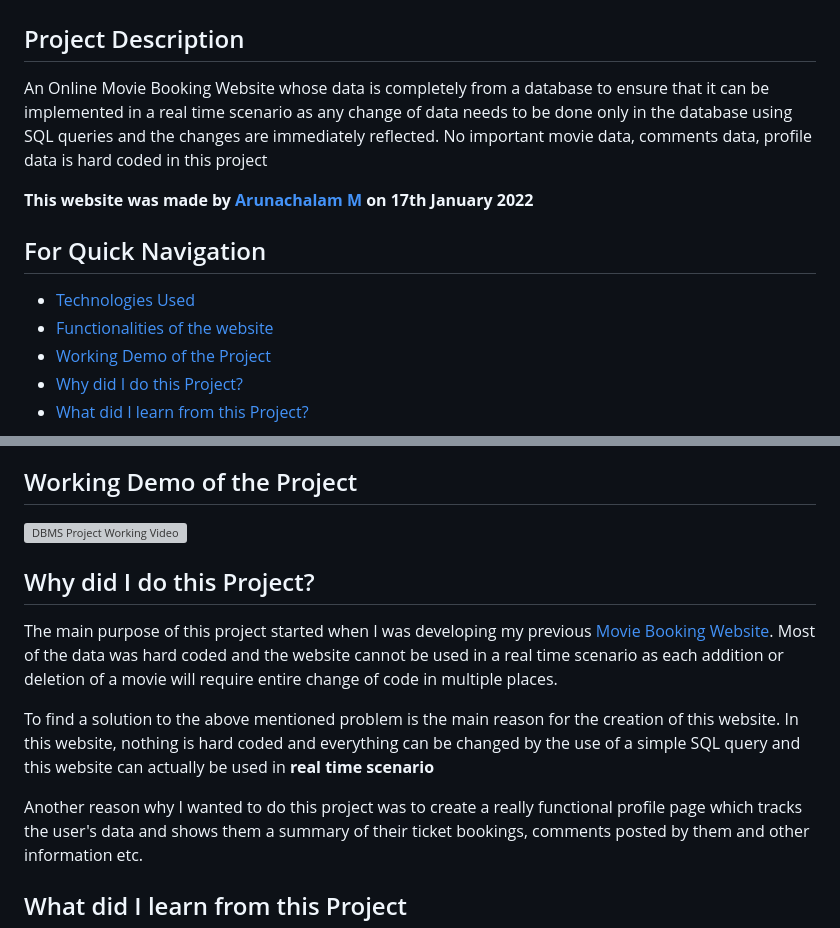
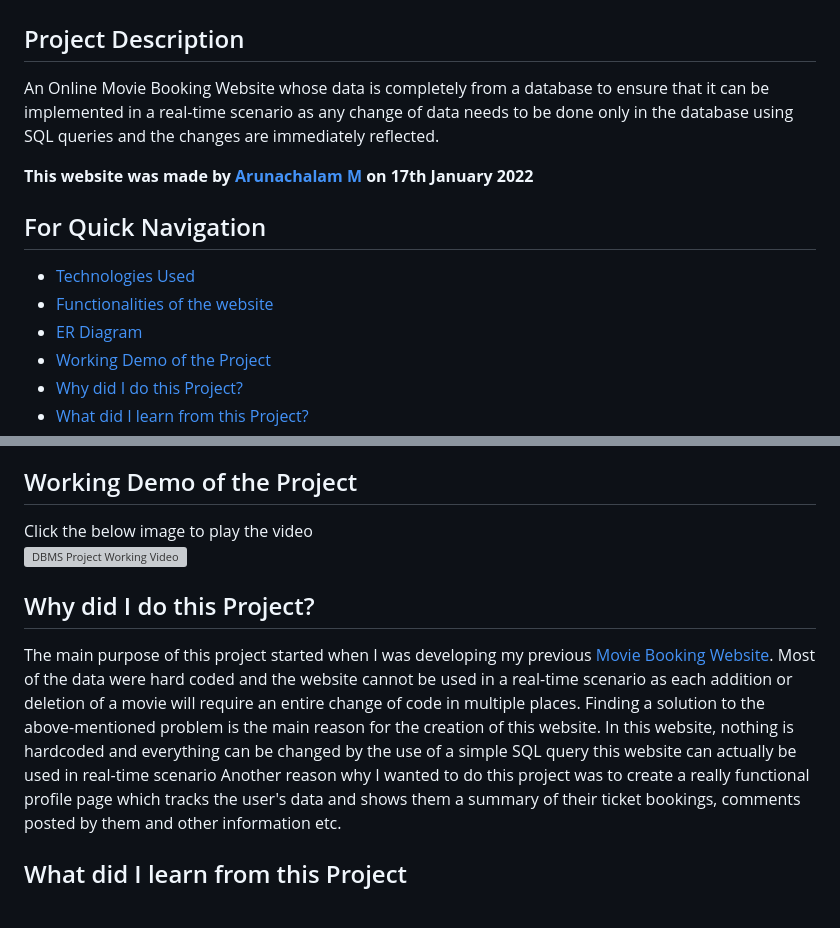
Before and after one commit to ArunachalamM101202/DBMS-Movie-Booking-Project, a Markdown page: README.md, 2 parts joined by grey strips. GitHub-like rendering; grey boxes are pictures that could not be loaded.

```diff
--- a/README.md
+++ b/README.md
@@ -1,12 +1,13 @@
 # **DBMS-Movie-Booking-Project**
 ## Project Description
-An Online Movie Booking Website whose data is completely from a database to ensure that it can be implemented in a real time scenario as any change of data needs to be done only in the database using SQL queries and the changes are immediately reflected. No important movie data, comments data, profile data is hard coded in this project
+An Online Movie Booking Website whose data is completely from a database to ensure that it can be implemented in a real-time scenario as any change of data needs to be done only in the database using SQL queries and the changes are immediately reflected.
 
 **This website was made by [Arunachalam M](https://github.com/ArunachalamM101202) on 17th January 2022**
 
 ## For Quick Navigation
 - [Technologies Used](#tech)
 - [Functionalities of the website](#func)
+- [ER Diagram](#er)
 - [Working Demo of the Project](#demo)
 - [Why did I do this Project?](#why)
 - [What did I learn from this Project?](#learn)
@@ -36,13 +37,11 @@ An Online Movie Booking Website whose data is completely from a database to ensu
 - Users can delete their account
 
 ## Working Demo of the Project <a id="demo"></a>
+Click the below image to play the video<br>
 [![DBMS Project Working Video](https://img.youtube.com/vi/K8LhyQqXlgY/0.jpg)](https://www.youtube.com/watch?v=K8LhyQqXlgY)
 
 ## Why did I do this Project?  <a id="why"></a>
-The main purpose of this project started when I was developing my previous [Movie Booking Website](https://github.com/ArunachalamM101202/Movie-Booking-Website). Most of the data was hard coded and the website cannot be used in a real time scenario as each addition or deletion of a movie will require entire change of code in multiple places.
-
-To find a solution to the above mentioned problem is the main reason for the creation of this website. In this website, nothing is hard coded and everything can be changed by the use of a simple SQL query and this website can actually be used in **real time scenario**
-
+The main purpose of this project started when I was developing my previous [Movie Booking Website](https://github.com/ArunachalamM101202/Movie-Booking-Website). Most of the data were hard coded and the website cannot be used in a real-time scenario as each addition or deletion of a movie will require an entire change of code in multiple places. Finding a solution to the above-mentioned problem is the main reason for the creation of this website. In this website, nothing is hardcoded and everything can be changed by the use of a simple SQL query this website can actually be used in real-time scenario
 Another reason why I wanted to do this project was to create a really functional profile page which tracks the user's data and shows them a summary of their ticket bookings, comments posted by them and other information etc.
 
 ## What did I learn from this Project <a id="learn"></a>
```
